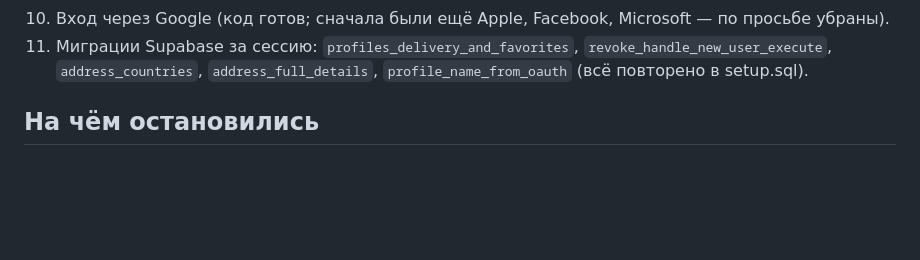
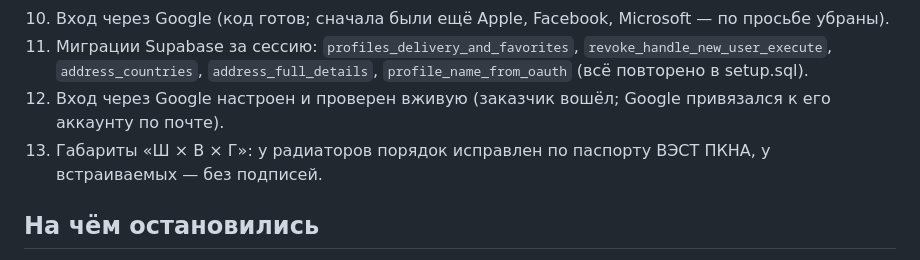
Before and after one commit to andreibox44-hub/thermo, a Markdown page: CLAUDE.md, the part around the change. GitHub-like rendering; blank space fills up the shorter version.

Commit message:
CLAUDE.md: итоги сессии — вход через Google, габариты
Co-Authored-By: Claude Opus 5.5 <noreply@anthropic.com>

```diff
--- a/CLAUDE.md
+++ b/CLAUDE.md
@@ -176,6 +176,8 @@ tools/build_geo.py          — сборка справочников assets/js/
 10. Вход через Google (код готов; сначала были ещё Apple, Facebook, Microsoft — по просьбе убраны).
 11. Миграции Supabase за сессию: `profiles_delivery_and_favorites`, `revoke_handle_new_user_execute`,
     `address_countries`, `address_full_details`, `profile_name_from_oauth` (всё повторено в setup.sql).
+12. Вход через Google настроен и проверен вживую (заказчик вошёл; Google привязался к его аккаунту по почте).
+13. Габариты «Ш × В × Г»: у радиаторов порядок исправлен по паспорту ВЭСТ ПКНА, у встраиваемых — без подписей.
 
 ## На чём остановились
 
```
